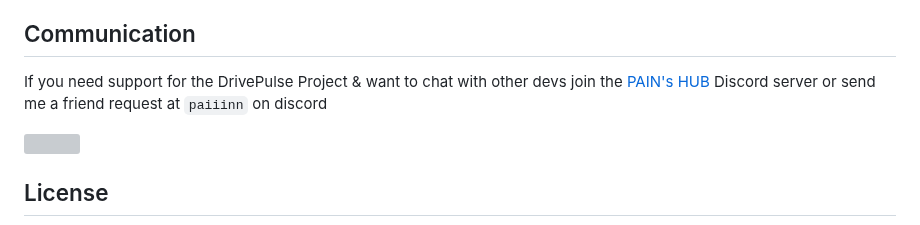
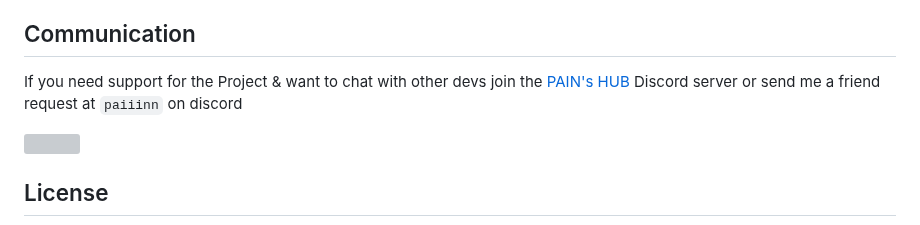
Before and after one commit to JayminGohil/rhythmrevive-socialmedia, a Markdown page: README.md, the part around the change. Rendered like a GitHub page; grey boxes are pictures that could not be loaded.

```diff
--- a/README.md
+++ b/README.md
@@ -65,7 +65,7 @@ For more detailed installation instructions, please refer to the [Installation G
 
 ## Communication
 
-If you need support for the DrivePulse Project &  want to chat with other devs join the [PAIN's HUB](https://discord.gg/painshub) Discord server or send me a friend request at `paiiinn` on discord
+If you need support for the Project &  want to chat with other devs join the [PAIN's HUB](https://discord.gg/painshub) Discord server or send me a friend request at `paiiinn` on discord
 
 [![](https://discord.com/api/guilds/519527459620651011/embed.png)](https://discord.gg/painshub)
 
```
